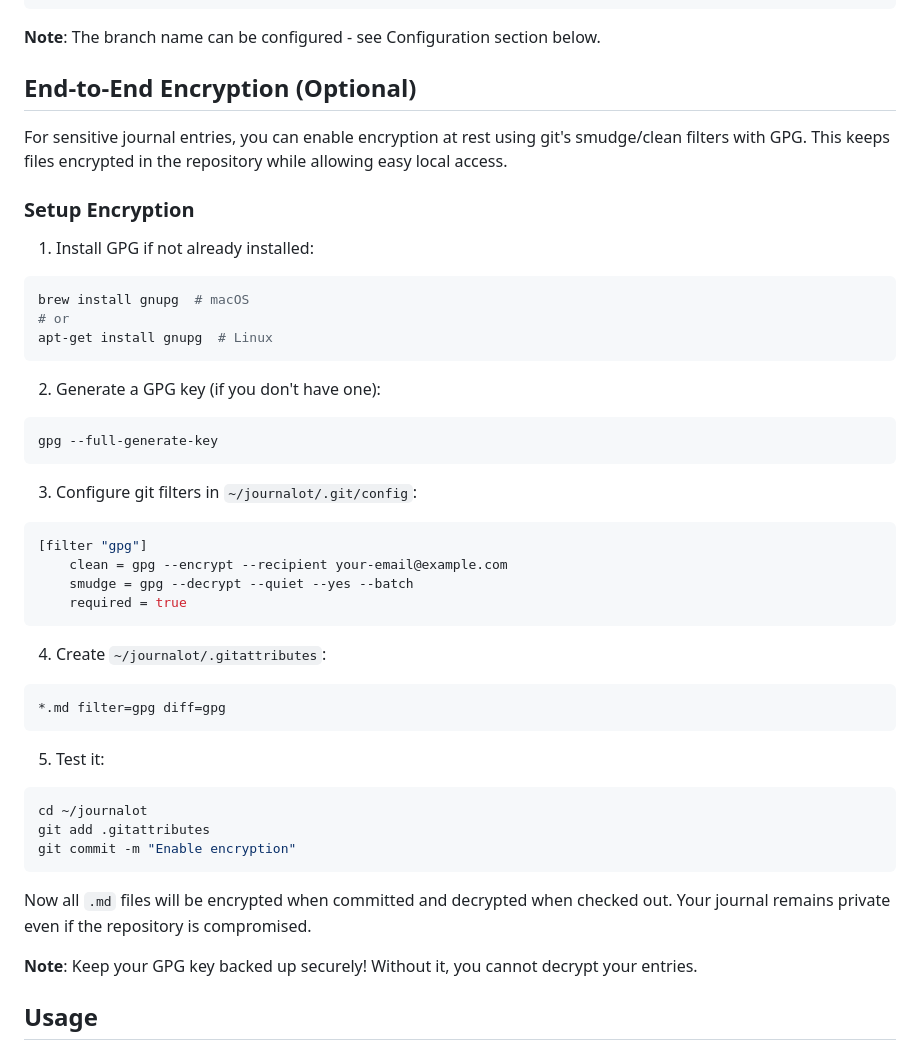
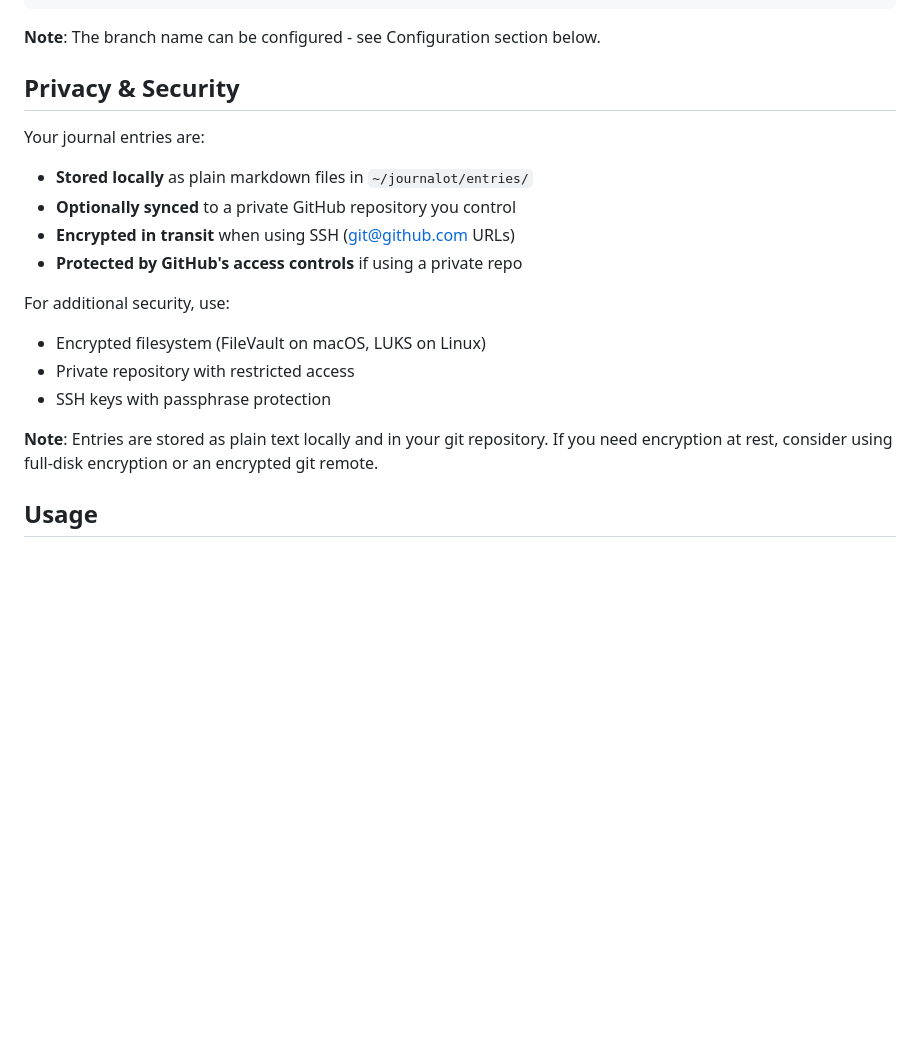
Before and after one commit to jtaylortech/journalot, a Markdown page: README.md, the part around the change. Drawn GitHub-style; blank space fills up the shorter version.

Commit message:
docs: Simplify security section, remove complex E2E encryption setup

````diff
--- a/README.md
+++ b/README.md
@@ -86,47 +86,20 @@ Your journal entries are stored in `~/journalot/` (the journal directory), NOT i
 
 **Note**: The branch name can be configured - see Configuration section below.
 
-## End-to-End Encryption (Optional)
+## Privacy & Security
 
-For sensitive journal entries, you can enable encryption at rest using git's smudge/clean filters with GPG. This keeps files encrypted in the repository while allowing easy local access.
+Your journal entries are:
+- **Stored locally** as plain markdown files in `~/journalot/entries/`
+- **Optionally synced** to a private GitHub repository you control
+- **Encrypted in transit** when using SSH (git@github.com URLs)
+- **Protected by GitHub's access controls** if using a private repo
 
-### Setup Encryption
+For additional security, use:
+- Encrypted filesystem (FileVault on macOS, LUKS on Linux)
+- Private repository with restricted access
+- SSH keys with passphrase protection
 
-1. Install GPG if not already installed:
-```bash
-brew install gnupg  # macOS
-# or
-apt-get install gnupg  # Linux
-```
-
-2. Generate a GPG key (if you don't have one):
-```bash
-gpg --full-generate-key
-```
-
-3. Configure git filters in `~/journalot/.git/config`:
-```ini
-[filter "gpg"]
-    clean = gpg --encrypt --recipient your-email@example.com
-    smudge = gpg --decrypt --quiet --yes --batch
-    required = true
-```
-
-4. Create `~/journalot/.gitattributes`:
-```
-*.md filter=gpg diff=gpg
-```
-
-5. Test it:
-```bash
-cd ~/journalot
-git add .gitattributes
-git commit -m "Enable encryption"
-```
-
-Now all `.md` files will be encrypted when committed and decrypted when checked out. Your journal remains private even if the repository is compromised.
-
-**Note**: Keep your GPG key backed up securely! Without it, you cannot decrypt your entries.
+**Note**: Entries are stored as plain text locally and in your git repository. If you need encryption at rest, consider using full-disk encryption or an encrypted git remote.
 
 ## Usage
 
````
